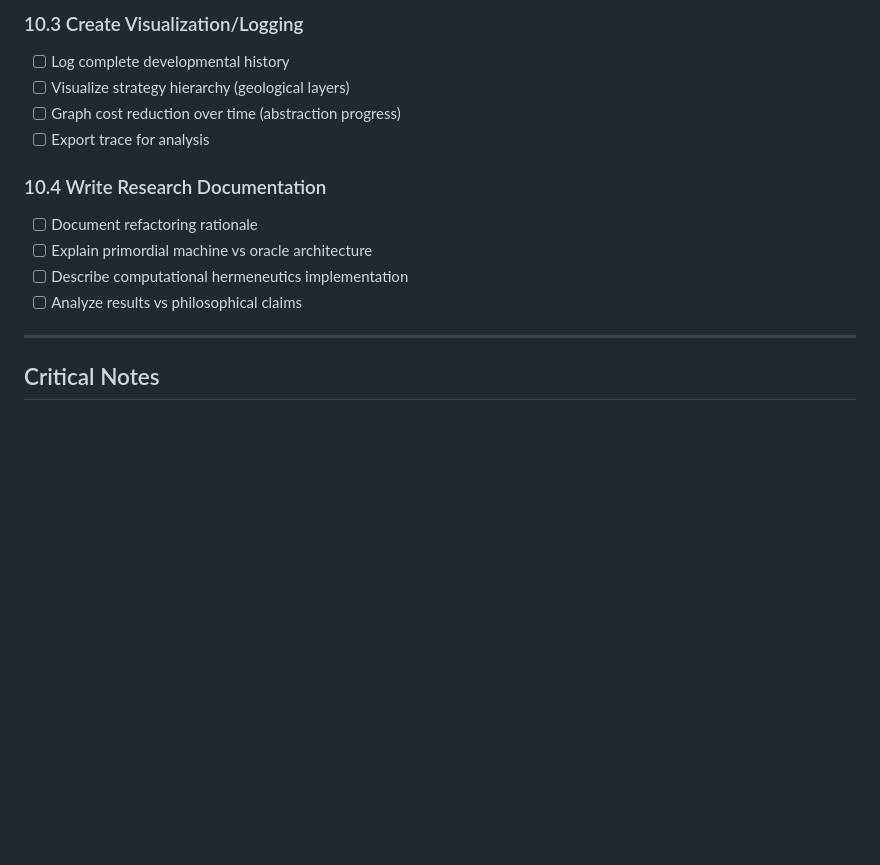
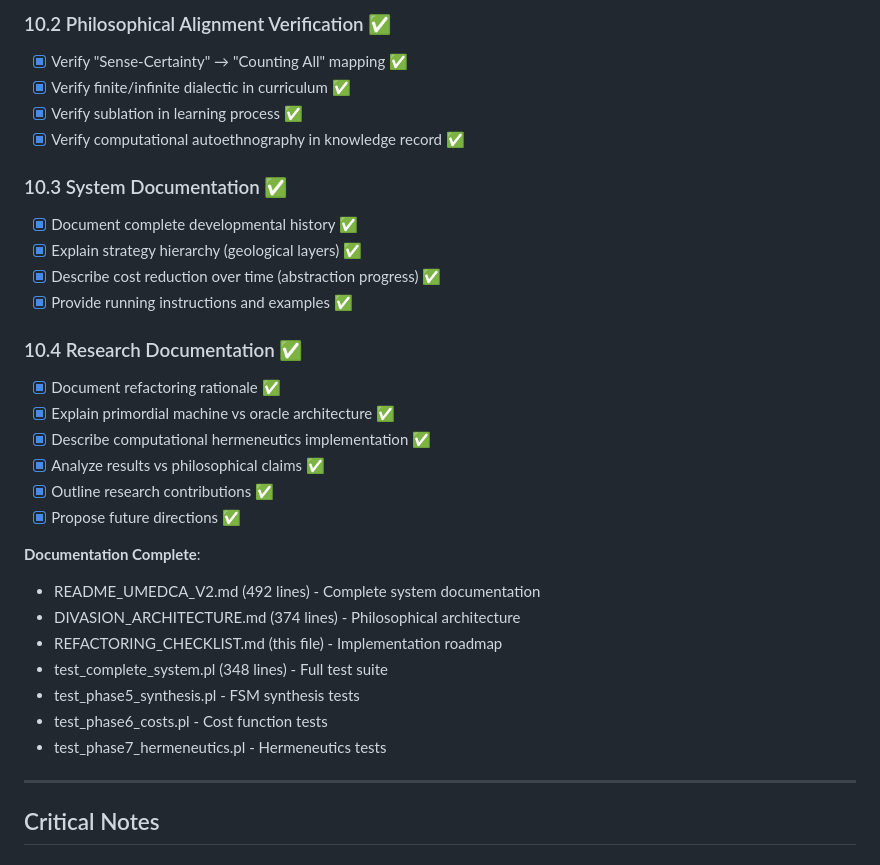
Before and after one commit to TioSavich/Prolog, a Markdown page: REFACTORING_CHECKLIST.md, the part around one of its changes. Rendered like a GitHub page; blank space fills up the shorter version.

```diff
--- a/REFACTORING_CHECKLIST.md
+++ b/REFACTORING_CHECKLIST.md
@@ -413,15 +423,32 @@ The machine practices genuine hermeneutics:
 
-### 10.3 Create Visualization/Logging
-- [ ] Log complete developmental history
-- [ ] Visualize strategy hierarchy (geological layers)
-- [ ] Graph cost reduction over time (abstraction progress)
-- [ ] Export trace for analysis
+### 10.2 Philosophical Alignment Verification ✅
+- [x] Verify "Sense-Certainty" → "Counting All" mapping ✅
+- [x] Verify finite/infinite dialectic in curriculum ✅
+- [x] Verify sublation in learning process ✅
+- [x] Verify computational autoethnography in knowledge record ✅
 
-### 10.4 Write Research Documentation
-- [ ] Document refactoring rationale
-- [ ] Explain primordial machine vs oracle architecture
-- [ ] Describe computational hermeneutics implementation
-- [ ] Analyze results vs philosophical claims
+### 10.3 System Documentation ✅
+- [x] Document complete developmental history ✅
+- [x] Explain strategy hierarchy (geological layers) ✅
+- [x] Describe cost reduction over time (abstraction progress) ✅
+- [x] Provide running instructions and examples ✅
+
+### 10.4 Research Documentation ✅
+- [x] Document refactoring rationale ✅
+- [x] Explain primordial machine vs oracle architecture ✅
+- [x] Describe computational hermeneutics implementation ✅
+- [x] Analyze results vs philosophical claims ✅
+- [x] Outline research contributions ✅
+- [x] Propose future directions ✅
+
+**Documentation Complete**:
+- README_UMEDCA_V2.md (492 lines) - Complete system documentation
+- DIVASION_ARCHITECTURE.md (374 lines) - Philosophical architecture
+- REFACTORING_CHECKLIST.md (this file) - Implementation roadmap
+- test_complete_system.pl (348 lines) - Full test suite
+- test_phase5_synthesis.pl - FSM synthesis tests
+- test_phase6_costs.pl - Cost function tests
+- test_phase7_hermeneutics.pl - Hermeneutics tests
 
 ---
 
```
Also changed, not shown: other parts of REFACTORING_CHECKLIST.md (+108 -69 lines).
